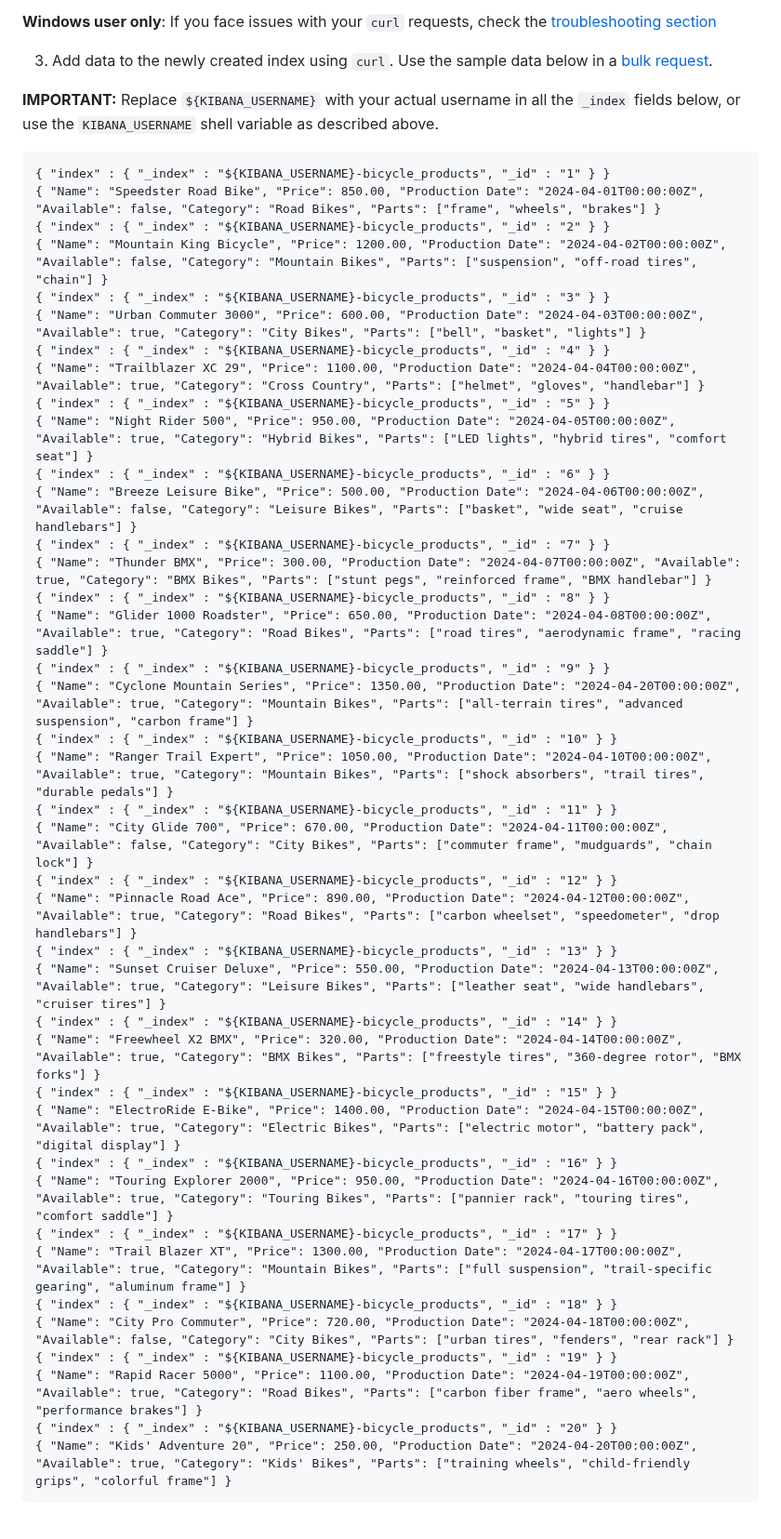
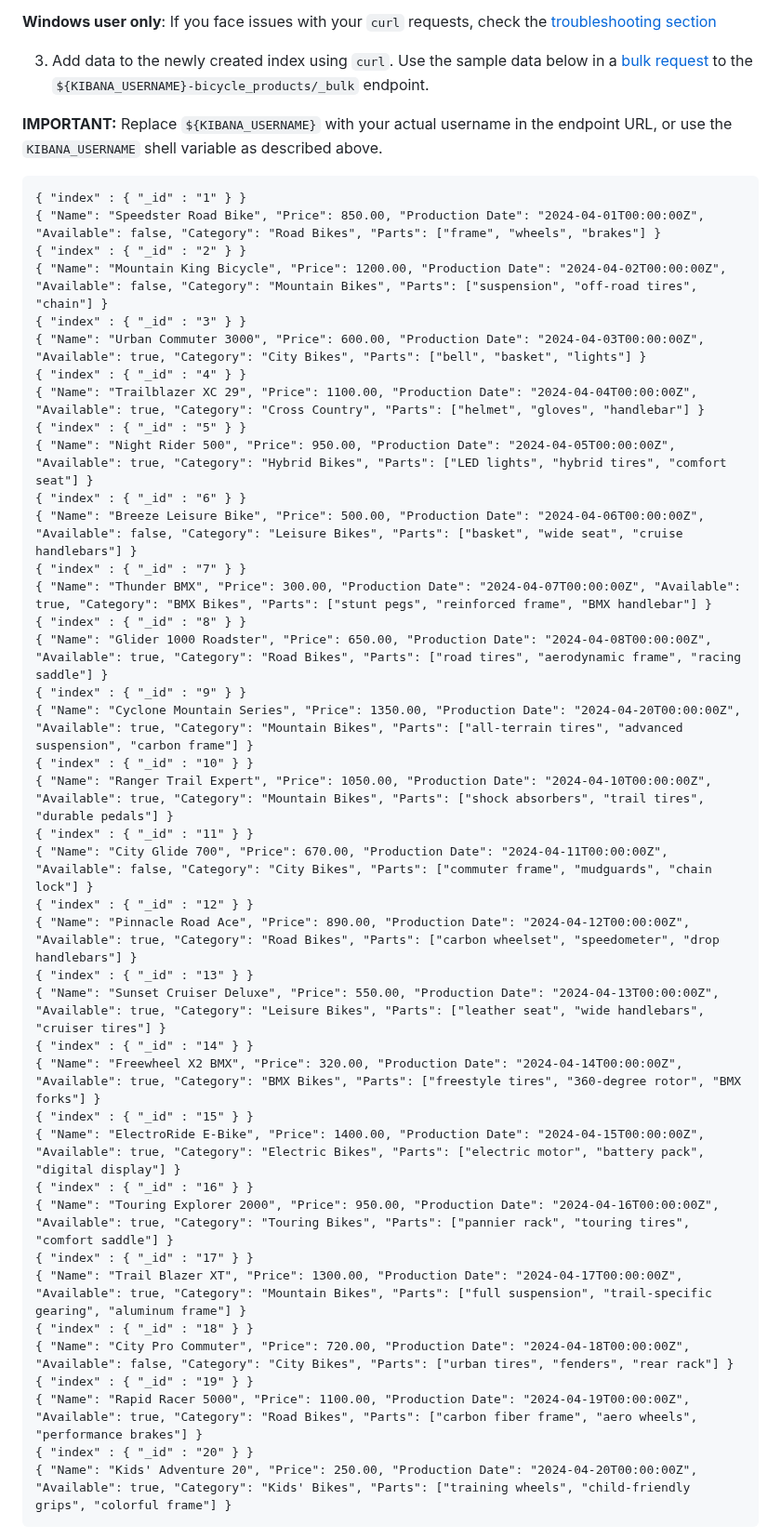
Before and after one commit to RapTho/elasticsearch-tutorials, a Markdown page: exercises.md, the part around the change. Shown at 93% size. Rendered like a GitHub page.

Commit message:
move index definition in endpoint and out of body

````diff
--- a/exercises.md
+++ b/exercises.md
@@ -54,50 +54,50 @@ $env:KIBANA_USERNAME="your_username_here"
 **Windows user only**:
 If you face issues with your `curl` requests, check the [troubleshooting section](#troubleshooting-curl-on-windows)
 
-3. Add data to the newly created index using `curl`. Use the sample data below in a [bulk request](https://www.elastic.co/guide/en/elasticsearch/reference/current/docs-bulk.html).
+3. Add data to the newly created index using `curl`. Use the sample data below in a [bulk request](https://www.elastic.co/guide/en/elasticsearch/reference/current/docs-bulk.html) to the `${KIBANA_USERNAME}-bicycle_products/_bulk` endpoint.
 
-**IMPORTANT:** Replace `${KIBANA_USERNAME}` with your actual username in all the `_index` fields below, or use the `KIBANA_USERNAME` shell variable as described above.
+**IMPORTANT:** Replace `${KIBANA_USERNAME}` with your actual username in the endpoint URL, or use the `KIBANA_USERNAME` shell variable as described above.
 
 ```
-{ "index" : { "_index" : "${KIBANA_USERNAME}-bicycle_products", "_id" : "1" } }
+{ "index" : { "_id" : "1" } }
 { "Name": "Speedster Road Bike", "Price": 850.00, "Production Date": "2024-04-01T00:00:00Z", "Available": false, "Category": "Road Bikes", "Parts": ["frame", "wheels", "brakes"] }
-{ "index" : { "_index" : "${KIBANA_USERNAME}-bicycle_products", "_id" : "2" } }
+{ "index" : { "_id" : "2" } }
 { "Name": "Mountain King Bicycle", "Price": 1200.00, "Production Date": "2024-04-02T00:00:00Z", "Available": false, "Category": "Mountain Bikes", "Parts": ["suspension", "off-road tires", "chain"] }
-{ "index" : { "_index" : "${KIBANA_USERNAME}-bicycle_products", "_id" : "3" } }
+{ "index" : { "_id" : "3" } }
 { "Name": "Urban Commuter 3000", "Price": 600.00, "Production Date": "2024-04-03T00:00:00Z", "Available": true, "Category": "City Bikes", "Parts": ["bell", "basket", "lights"] }
-{ "index" : { "_index" : "${KIBANA_USERNAME}-bicycle_products", "_id" : "4" } }
+{ "index" : { "_id" : "4" } }
 { "Name": "Trailblazer XC 29", "Price": 1100.00, "Production Date": "2024-04-04T00:00:00Z", "Available": true, "Category": "Cross Country", "Parts": ["helmet", "gloves", "handlebar"] }
-{ "index" : { "_index" : "${KIBANA_USERNAME}-bicycle_products", "_id" : "5" } }
+{ "index" : { "_id" : "5" } }
 { "Name": "Night Rider 500", "Price": 950.00, "Production Date": "2024-04-05T00:00:00Z", "Available": true, "Category": "Hybrid Bikes", "Parts": ["LED lights", "hybrid tires", "comfort seat"] }
-{ "index" : { "_index" : "${KIBANA_USERNAME}-bicycle_products", "_id" : "6" } }
+{ "index" : { "_id" : "6" } }
 { "Name": "Breeze Leisure Bike", "Price": 500.00, "Production Date": "2024-04-06T00:00:00Z", "Available": false, "Category": "Leisure Bikes", "Parts": ["basket", "wide seat", "cruise handlebars"] }
-{ "index" : { "_index" : "${KIBANA_USERNAME}-bicycle_products", "_id" : "7" } }
+{ "index" : { "_id" : "7" } }
 { "Name": "Thunder BMX", "Price": 300.00, "Production Date": "2024-04-07T00:00:00Z", "Available": true, "Category": "BMX Bikes", "Parts": ["stunt pegs", "reinforced frame", "BMX handlebar"] }
-{ "index" : { "_index" : "${KIBANA_USERNAME}-bicycle_products", "_id" : "8" } }
+{ "index" : { "_id" : "8" } }
 { "Name": "Glider 1000 Roadster", "Price": 650.00, "Production Date": "2024-04-08T00:00:00Z", "Available": true, "Category": "Road Bikes", "Parts": ["road tires", "aerodynamic frame", "racing saddle"] }
-{ "index" : { "_index" : "${KIBANA_USERNAME}-bicycle_products", "_id" : "9" } }
+{ "index" : { "_id" : "9" } }
 { "Name": "Cyclone Mountain Series", "Price": 1350.00, "Production Date": "2024-04-20T00:00:00Z", "Available": true, "Category": "Mountain Bikes", "Parts": ["all-terrain tires", "advanced suspension", "carbon frame"] }
-{ "index" : { "_index" : "${KIBANA_USERNAME}-bicycle_products", "_id" : "10" } }
+{ "index" : { "_id" : "10" } }
 { "Name": "Ranger Trail Expert", "Price": 1050.00, "Production Date": "2024-04-10T00:00:00Z", "Available": true, "Category": "Mountain Bikes", "Parts": ["shock absorbers", "trail tires", "durable pedals"] }
-{ "index" : { "_index" : "${KIBANA_USERNAME}-bicycle_products", "_id" : "11" } }
+{ "index" : { "_id" : "11" } }
 { "Name": "City Glide 700", "Price": 670.00, "Production Date": "2024-04-11T00:00:00Z", "Available": false, "Category": "City Bikes", "Parts": ["commuter frame", "mudguards", "chain lock"] }
-{ "index" : { "_index" : "${KIBANA_USERNAME}-bicycle_products", "_id" : "12" } }
+{ "index" : { "_id" : "12" } }
 { "Name": "Pinnacle Road Ace", "Price": 890.00, "Production Date": "2024-04-12T00:00:00Z", "Available": true, "Category": "Road Bikes", "Parts": ["carbon wheelset", "speedometer", "drop handlebars"] }
-{ "index" : { "_index" : "${KIBANA_USERNAME}-bicycle_products", "_id" : "13" } }
+{ "index" : { "_id" : "13" } }
 { "Name": "Sunset Cruiser Deluxe", "Price": 550.00, "Production Date": "2024-04-13T00:00:00Z", "Available": true, "Category": "Leisure Bikes", "Parts": ["leather seat", "wide handlebars", "cruiser tires"] }
-{ "index" : { "_index" : "${KIBANA_USERNAME}-bicycle_products", "_id" : "14" } }
+{ "index" : { "_id" : "14" } }
 { "Name": "Freewheel X2 BMX", "Price": 320.00, "Production Date": "2024-04-14T00:00:00Z", "Available": true, "Category": "BMX Bikes", "Parts": ["freestyle tires", "360-degree rotor", "BMX forks"] }
-{ "index" : { "_index" : "${KIBANA_USERNAME}-bicycle_products", "_id" : "15" } }
+{ "index" : { "_id" : "15" } }
 { "Name": "ElectroRide E-Bike", "Price": 1400.00, "Production Date": "2024-04-15T00:00:00Z", "Available": true, "Category": "Electric Bikes", "Parts": ["electric motor", "battery pack", "digital display"] }
-{ "index" : { "_index" : "${KIBANA_USERNAME}-bicycle_products", "_id" : "16" } }
+{ "index" : { "_id" : "16" } }
 { "Name": "Touring Explorer 2000", "Price": 950.00, "Production Date": "2024-04-16T00:00:00Z", "Available": true, "Category": "Touring Bikes", "Parts": ["pannier rack", "touring tires", "comfort saddle"] }
-{ "index" : { "_index" : "${KIBANA_USERNAME}-bicycle_products", "_id" : "17" } }
+{ "index" : { "_id" : "17" } }
 { "Name": "Trail Blazer XT", "Price": 1300.00, "Production Date": "2024-04-17T00:00:00Z", "Available": true, "Category": "Mountain Bikes", "Parts": ["full suspension", "trail-specific gearing", "aluminum frame"] }
-{ "index" : { "_index" : "${KIBANA_USERNAME}-bicycle_products", "_id" : "18" } }
+{ "index" : { "_id" : "18" } }
 { "Name": "City Pro Commuter", "Price": 720.00, "Production Date": "2024-04-18T00:00:00Z", "Available": false, "Category": "City Bikes", "Parts": ["urban tires", "fenders", "rear rack"] }
-{ "index" : { "_index" : "${KIBANA_USERNAME}-bicycle_products", "_id" : "19" } }
+{ "index" : { "_id" : "19" } }
 { "Name": "Rapid Racer 5000", "Price": 1100.00, "Production Date": "2024-04-19T00:00:00Z", "Available": true, "Category": "Road Bikes", "Parts": ["carbon fiber frame", "aero wheels", "performance brakes"] }
-{ "index" : { "_index" : "${KIBANA_USERNAME}-bicycle_products", "_id" : "20" } }
+{ "index" : { "_id" : "20" } }
 { "Name": "Kids' Adventure 20", "Price": 250.00, "Production Date": "2024-04-20T00:00:00Z", "Available": true, "Category": "Kids' Bikes", "Parts": ["training wheels", "child-friendly grips", "colorful frame"] }
 ```
 
````
